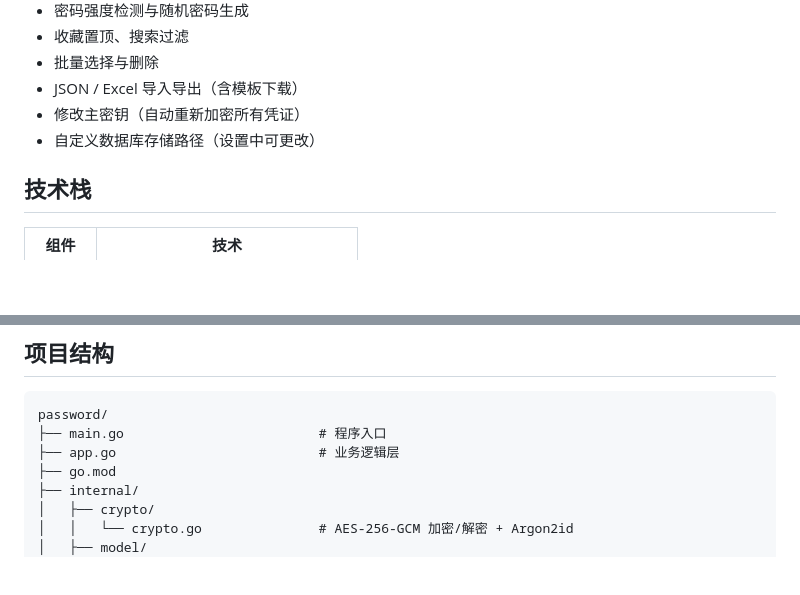
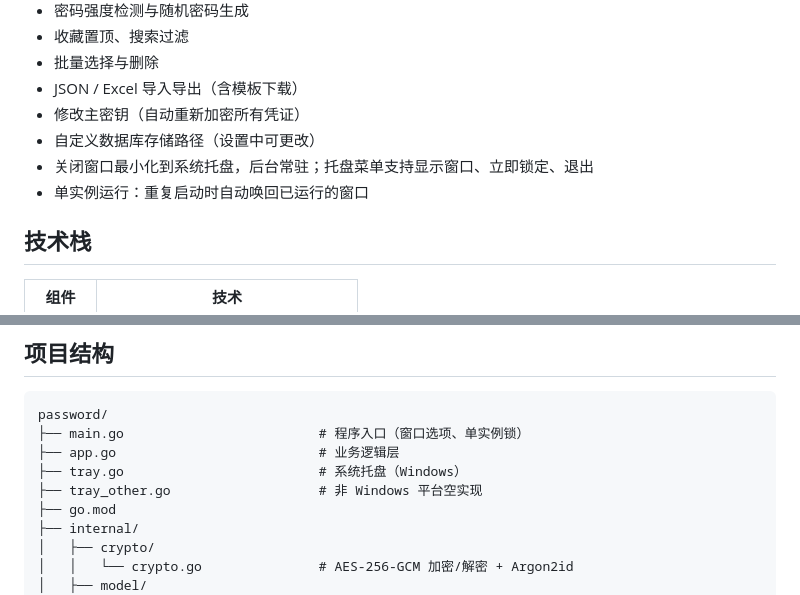
Before and after one commit to hunterlihao/PasswordKey, a Markdown page: README.md, 2 parts joined by grey strips. Drawn GitHub-style; blank space fills up the shorter version.

Commit message:
docs(readme): 补充托盘与单实例特性，同步项目结构
- 功能特性新增：关闭窗口最小化到托盘、托盘菜单、单实例运行
- 项目结构补上 tray.go / tray_other.go，并注明 main.go 含单实例锁

另：清理根目录 linkedom 遗留依赖（node_modules / package.json /
package-lock.json）。它是已删除的 Rust 版 e2e 脚本（scripts/e2e-smoke.mjs）
用来模拟 DOM 的，全仓库已无任何代码引用；未入库因而无需 git 操作。

````diff
--- a/README.md
+++ b/README.md
@@ -13,6 +13,8 @@
 - JSON / Excel 导入导出（含模板下载）
 - 修改主密钥（自动重新加密所有凭证）
 - 自定义数据库存储路径（设置中可更改）
+- 关闭窗口最小化到系统托盘，后台常驻；托盘菜单支持显示窗口、立即锁定、退出
+- 单实例运行：重复启动时自动唤回已运行的窗口
 
 ## 技术栈
 
@@ -59,8 +61,10 @@ makensis build/windows/installer/project.nsi
 
 ```
 password/
-├── main.go                         # 程序入口
+├── main.go                         # 程序入口（窗口选项、单实例锁）
 ├── app.go                          # 业务逻辑层
+├── tray.go                         # 系统托盘（Windows）
+├── tray_other.go                   # 非 Windows 平台空实现
 ├── go.mod
 ├── internal/
 │   ├── crypto/
````
